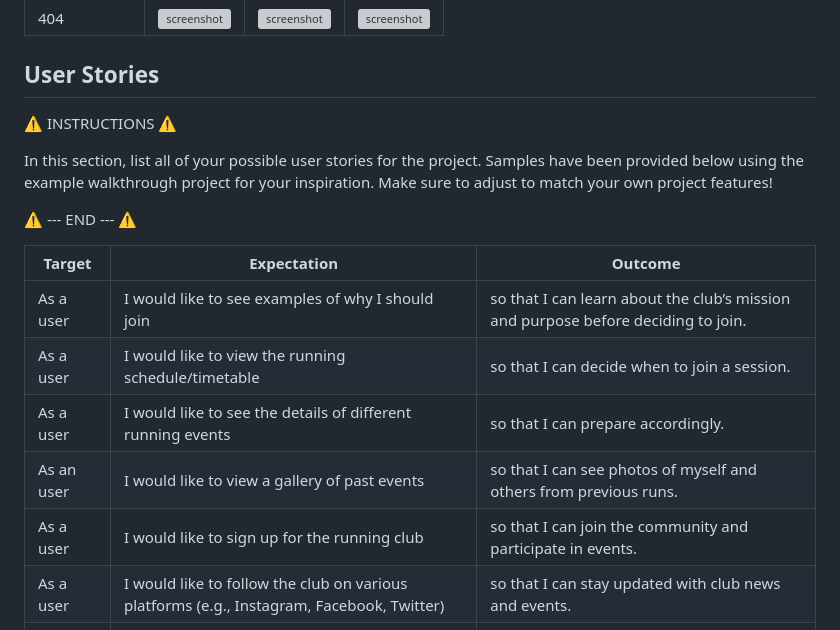
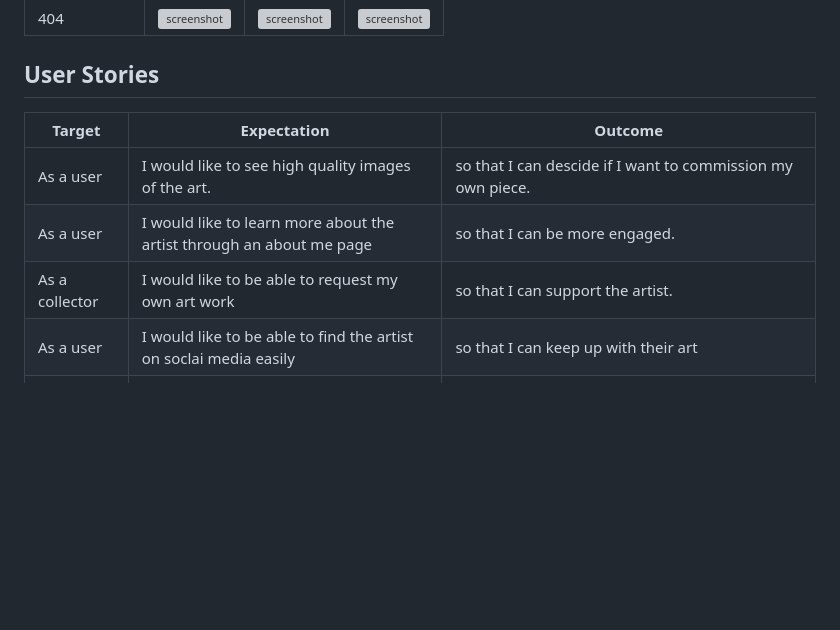
Before and after one commit to Kearns55/milestone-project, a Markdown page: README.md, the part around the change. Rendered like a GitHub page; blank space fills up the shorter version; grey boxes are pictures that could not be loaded.

Commit message:
Add user stories to README

```diff
--- a/README.md
+++ b/README.md
@@ -142,20 +142,12 @@ I've used [Balsamiq](https://balsamiq.com/wireframes) to design my site wirefram
 
 ## User Stories
 
-⚠️ INSTRUCTIONS ⚠️
-
-In this section, list all of your possible user stories for the project. Samples have been provided below using the example walkthrough project for your inspiration. Make sure to adjust to match your own project features!
-
-⚠️ --- END --- ⚠️
-
 | Target | Expectation | Outcome |
 | --- | --- | --- |
-| As a user | I would like to see examples of why I should join | so that I can learn about the club’s mission and purpose before deciding to join. |
-| As a user | I would like to view the running schedule/timetable | so that I can decide when to join a session. |
-| As a user | I would like to see the details of different running events | so that I can prepare accordingly. |
-| As an user | I would like to view a gallery of past events | so that I can see photos of myself and others from previous runs. |
-| As a user | I would like to sign up for the running club | so that I can join the community and participate in events. |
-| As a user | I would like to follow the club on various platforms (e.g., Instagram, Facebook, Twitter) | so that I can stay updated with club news and events. |
+| As a user | I would like to see high quality images of the art. | so that I can descide if I want to commission my own piece. |
+| As a user | I would like to learn more about the artist through an about me page | so that I can be more engaged. |
+| As a collector | I would like to be able to request my own art work | so that I can support the artist. |
+| As a user | I would like to be able to find the artist on soclai media easily | so that I can keep up with their art|
 | As a user | I would like the website to be fully responsive | so that I can easily navigate and access information from my phone, tablet, or desktop. |
 | As a user | I would like to see a 404 error page if I get lost | so that it's obvious that I've stumbled upon a page that doesn't exist. |
 
```
